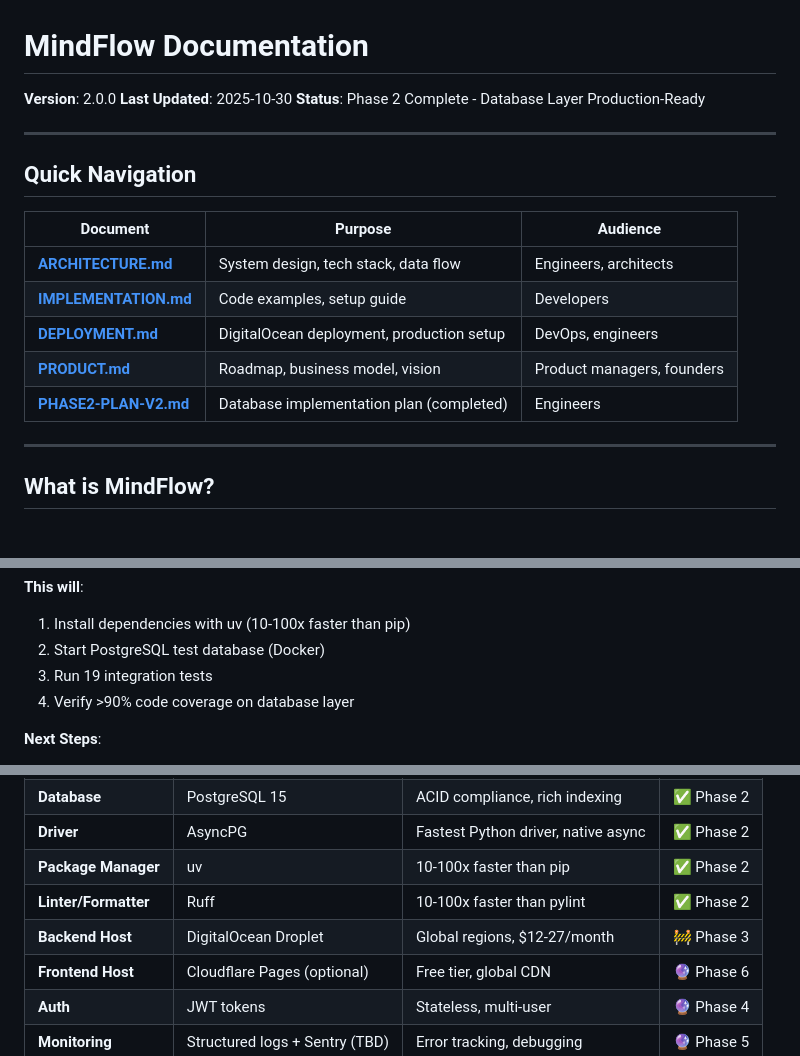
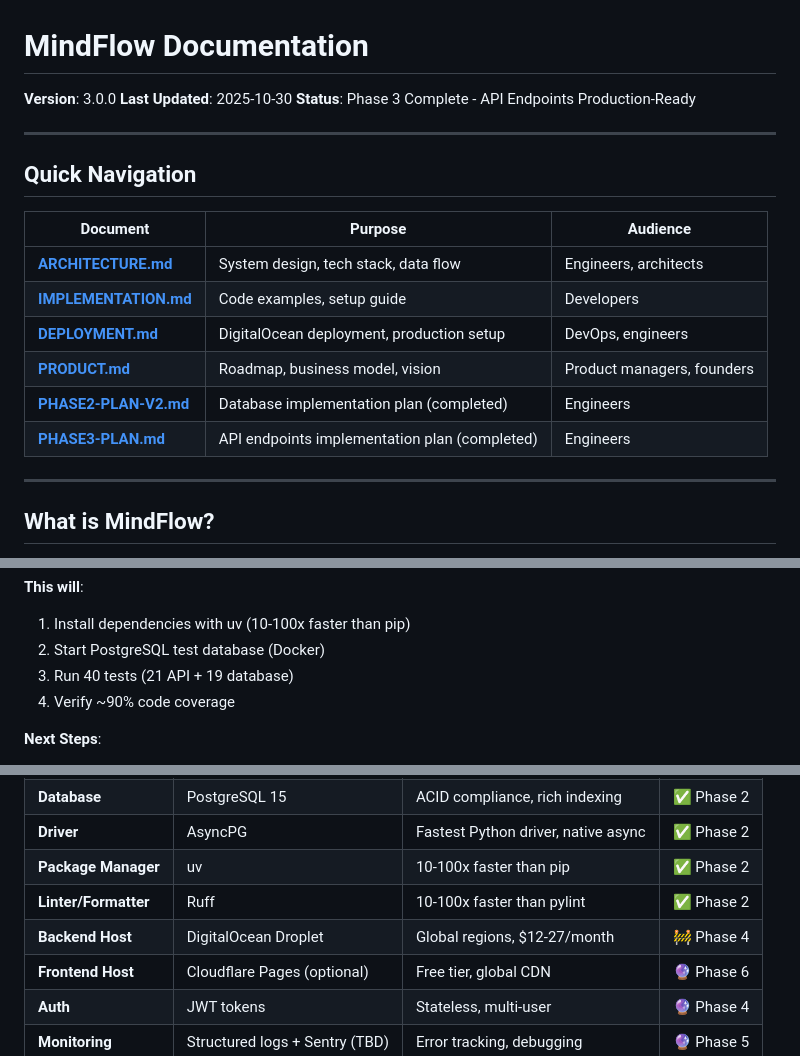
Before and after one commit to neoforge-dev/mindflow, a Markdown page: docs/README.md, 3 parts joined by grey strips. Drawn GitHub-style.

```diff
--- a/docs/README.md
+++ b/docs/README.md
@@ -1,8 +1,8 @@
 # MindFlow Documentation
 
-**Version**: 2.0.0
+**Version**: 3.0.0
 **Last Updated**: 2025-10-30
-**Status**: Phase 2 Complete - Database Layer Production-Ready
+**Status**: Phase 3 Complete - API Endpoints Production-Ready
 
 ---
 
@@ -15,6 +15,7 @@
 | **[DEPLOYMENT.md](./DEPLOYMENT.md)** | DigitalOcean deployment, production setup | DevOps, engineers |
 | **[PRODUCT.md](./PRODUCT.md)** | Roadmap, business model, vision | Product managers, founders |
 | **[PHASE2-PLAN-V2.md](./PHASE2-PLAN-V2.md)** | Database implementation plan (completed) | Engineers |
+| **[PHASE3-PLAN.md](./PHASE3-PLAN.md)** | API endpoints implementation plan (completed) | Engineers |
 
 ---
 
@@ -51,8 +53,8 @@ make quick-start
 **This will**:
 1. Install dependencies with uv (10-100x faster than pip)
 2. Start PostgreSQL test database (Docker)
-3. Run 19 integration tests
-4. Verify >90% code coverage on database layer
+3. Run 40 tests (21 API + 19 database)
+4. Verify ~90% code coverage
 
 **Next Steps**:
 1. Read [IMPLEMENTATION.md](./IMPLEMENTATION.md) for detailed code examples
@@ -209,7 +227,7 @@ backend/
 | **Driver** | AsyncPG | Fastest Python driver, native async | ✅ Phase 2 |
 | **Package Manager** | uv | 10-100x faster than pip | ✅ Phase 2 |
 | **Linter/Formatter** | Ruff | 10-100x faster than pylint | ✅ Phase 2 |
-| **Backend Host** | DigitalOcean Droplet | Global regions, $12-27/month | 🚧 Phase 3 |
+| **Backend Host** | DigitalOcean Droplet | Global regions, $12-27/month | 🚧 Phase 4 |
 | **Frontend Host** | Cloudflare Pages (optional) | Free tier, global CDN | 🔮 Phase 6 |
 | **Auth** | JWT tokens | Stateless, multi-user | 🔮 Phase 4 |
 | **Monitoring** | Structured logs + Sentry (TBD) | Error tracking, debugging | 🔮 Phase 5 |
```
Also changed, not shown: other parts of docs/README.md (+71 -34 lines).
